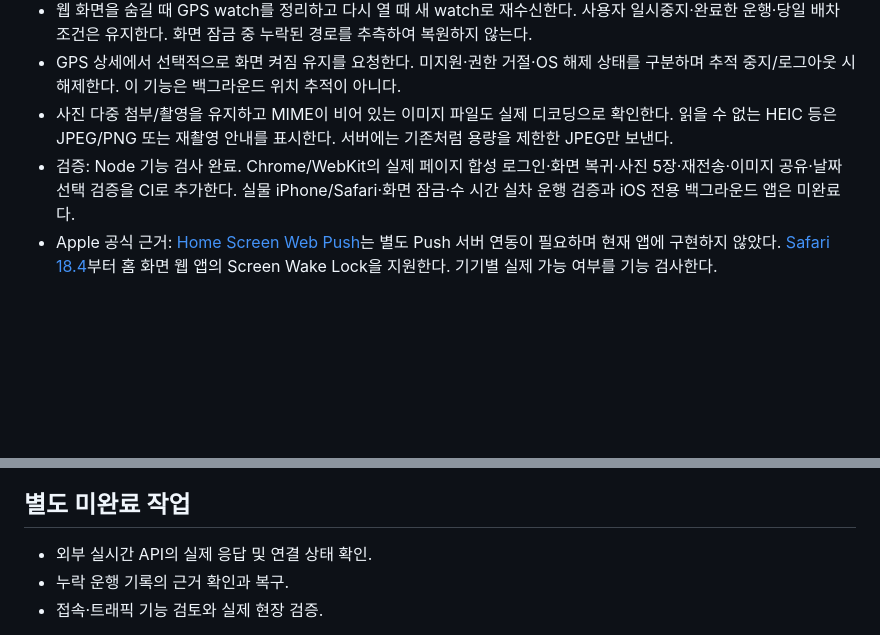
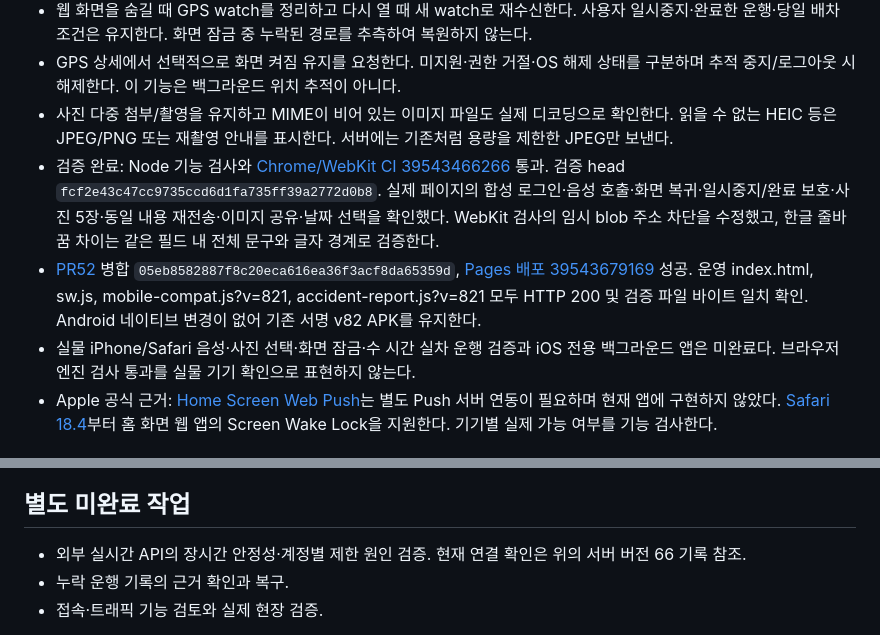
Before and after one commit to skyballpd-wq/BUS70-TEST, a Markdown page: docs/WORK_STATUS.md, 2 parts joined by grey strips. GitHub-like rendering; blank space fills up the shorter version.

Commit message:
Record v82.1 web deployment and remaining iPhone field validation

```diff
--- a/docs/WORK_STATUS.md
+++ b/docs/WORK_STATUS.md
@@ -7,7 +7,9 @@
 - 웹 화면을 숨길 때 GPS watch를 정리하고 다시 열 때 새 watch로 재수신한다. 사용자 일시중지·완료한 운행·당일 배차 조건은 유지한다. 화면 잠금 중 누락된 경로를 추측하여 복원하지 않는다.
 - GPS 상세에서 선택적으로 화면 켜짐 유지를 요청한다. 미지원·권한 거절·OS 해제 상태를 구분하며 추적 중지/로그아웃 시 해제한다. 이 기능은 백그라운드 위치 추적이 아니다.
 - 사진 다중 첨부/촬영을 유지하고 MIME이 비어 있는 이미지 파일도 실제 디코딩으로 확인한다. 읽을 수 없는 HEIC 등은 JPEG/PNG 또는 재촬영 안내를 표시한다. 서버에는 기존처럼 용량을 제한한 JPEG만 보낸다.
-- 검증: Node 기능 검사 완료. Chrome/WebKit의 실제 페이지 합성 로그인·화면 복귀·사진 5장·재전송·이미지 공유·날짜 선택 검증을 CI로 추가한다. 실물 iPhone/Safari·화면 잠금·수 시간 실차 운행 검증과 iOS 전용 백그라운드 앱은 미완료다.
+- 검증 완료: Node 기능 검사와 [Chrome/WebKit CI 39543466266](https://github.com/skyballpd-wq/BUS70-TEST/actions/runs/39543466266) 통과. 검증 head `fcf2e43c47cc9735ccd6d1fa735ff39a2772d0b8`. 실제 페이지의 합성 로그인·음성 호출·화면 복귀·일시중지/완료 보호·사진 5장·동일 내용 재전송·이미지 공유·날짜 선택을 확인했다. WebKit 검사의 임시 blob 주소 차단을 수정했고, 한글 줄바꿈 차이는 같은 필드 내 전체 문구와 글자 경계로 검증한다.
+- [PR52](https://github.com/skyballpd-wq/BUS70-TEST/pull/52) 병합 `05eb8582887f8c20eca616ea36f3acf8da65359d`, [Pages 배포 39543679169](https://github.com/skyballpd-wq/BUS70-TEST/actions/runs/39543679169) 성공. 운영 index.html, sw.js, mobile-compat.js?v=821, accident-report.js?v=821 모두 HTTP 200 및 검증 파일 바이트 일치 확인. Android 네이티브 변경이 없어 기존 서명 v82 APK를 유지한다.
+- 실물 iPhone/Safari 음성·사진 선택·화면 잠금·수 시간 실차 운행 검증과 iOS 전용 백그라운드 앱은 미완료다. 브라우저 엔진 검사 통과를 실물 기기 확인으로 표현하지 않는다.
 - Apple 공식 근거: [Home Screen Web Push](https://webkit.org/blog/13878/web-push-for-web-apps-on-ios-and-ipados/)는 별도 Push 서버 연동이 필요하며 현재 앱에 구현하지 않았다. [Safari 18.4](https://webkit.org/blog/16574/webkit-features-in-safari-18-4/)부터 홈 화면 웹 앱의 Screen Wake Lock을 지원한다. 기기별 실제 가능 여부를 기능 검사한다.
 
 ## v82 운영 서버 배포 완료 — 2026-10-21
@@ -57,7 +59,7 @@
 
 ## 별도 미완료 작업
 
-- 외부 실시간 API의 실제 응답 및 연결 상태 확인.
+- 외부 실시간 API의 장시간 안정성·계정별 제한 원인 검증. 현재 연결 확인은 위의 서버 버전 66 기록 참조.
 - 누락 운행 기록의 근거 확인과 복구.
 - 접속·트래픽 기능 검토와 실제 현장 검증.
 
```
